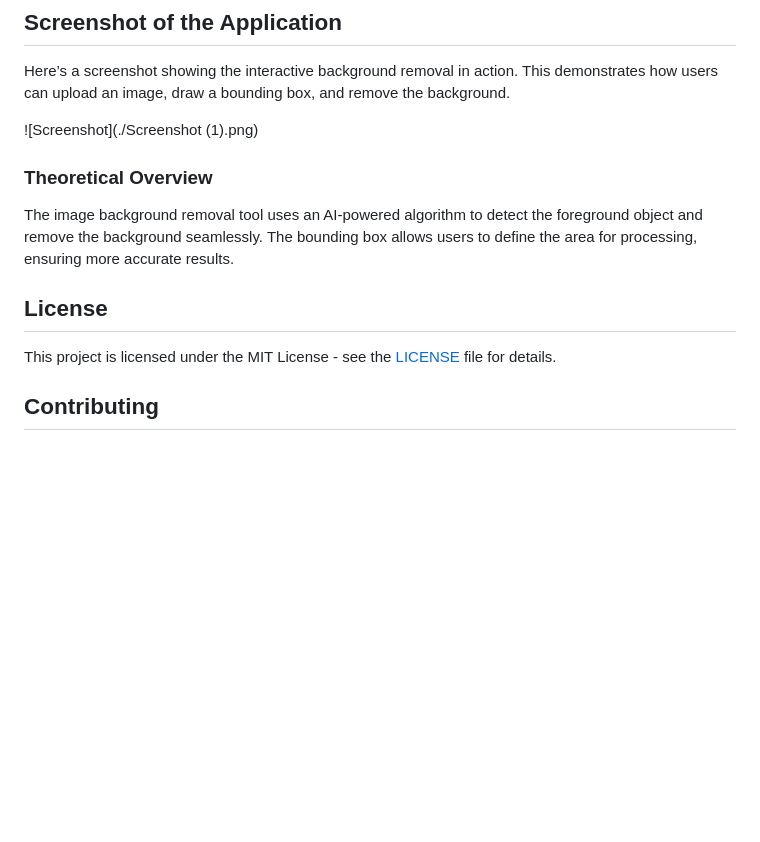
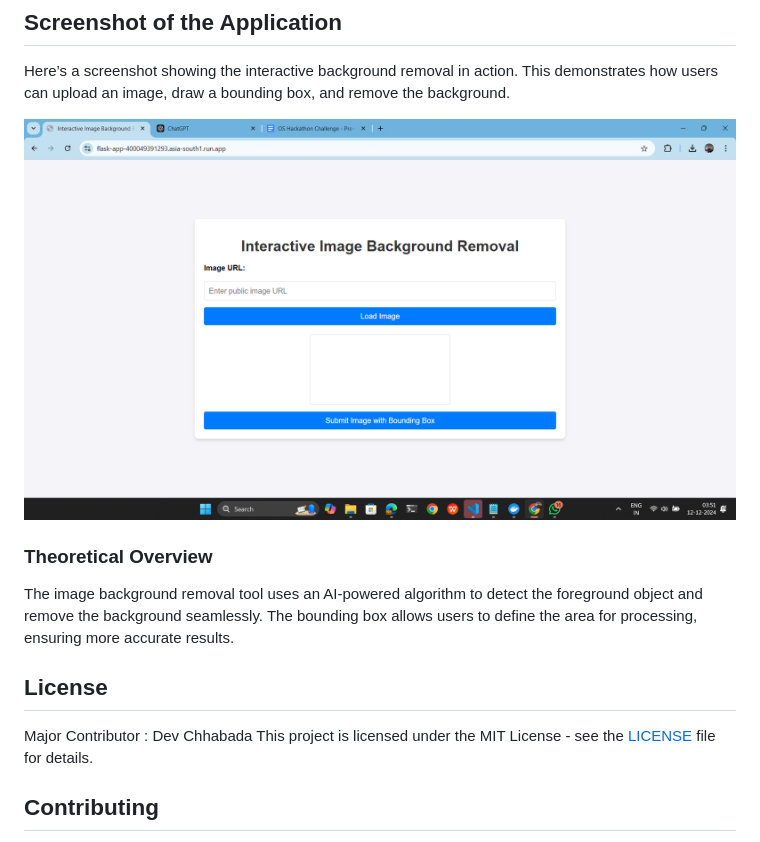
Before and after one commit to devchhabada55/Interactive-Background-Remover, a Markdown page: README.md, the part around the change. GitHub-like rendering; blank space fills up the shorter version.

```diff
--- a/README.md
+++ b/README.md
@@ -127,7 +127,7 @@ The response would return a JSON with the base64-encoded image or a URL to downl
 
 Here’s a screenshot showing the interactive background removal in action. This demonstrates how users can upload an image, draw a bounding box, and remove the background.
 
-![Screenshot](./Screenshot (1).png)
+![Screenshot](./Screenshot%20(1).png)
 
 ### Theoretical Overview
 The image background removal tool uses an AI-powered algorithm to detect the foreground object and remove the background seamlessly. The bounding box allows users to define the area for processing, ensuring more accurate results.
@@ -135,7 +135,7 @@ The image background removal tool uses an AI-powered algorithm to detect the for
 
 
 ## License
-
+Major Contributor : Dev Chhabada
 This project is licensed under the MIT License - see the [LICENSE](LICENSE) file for details.
 
 ## Contributing
```
